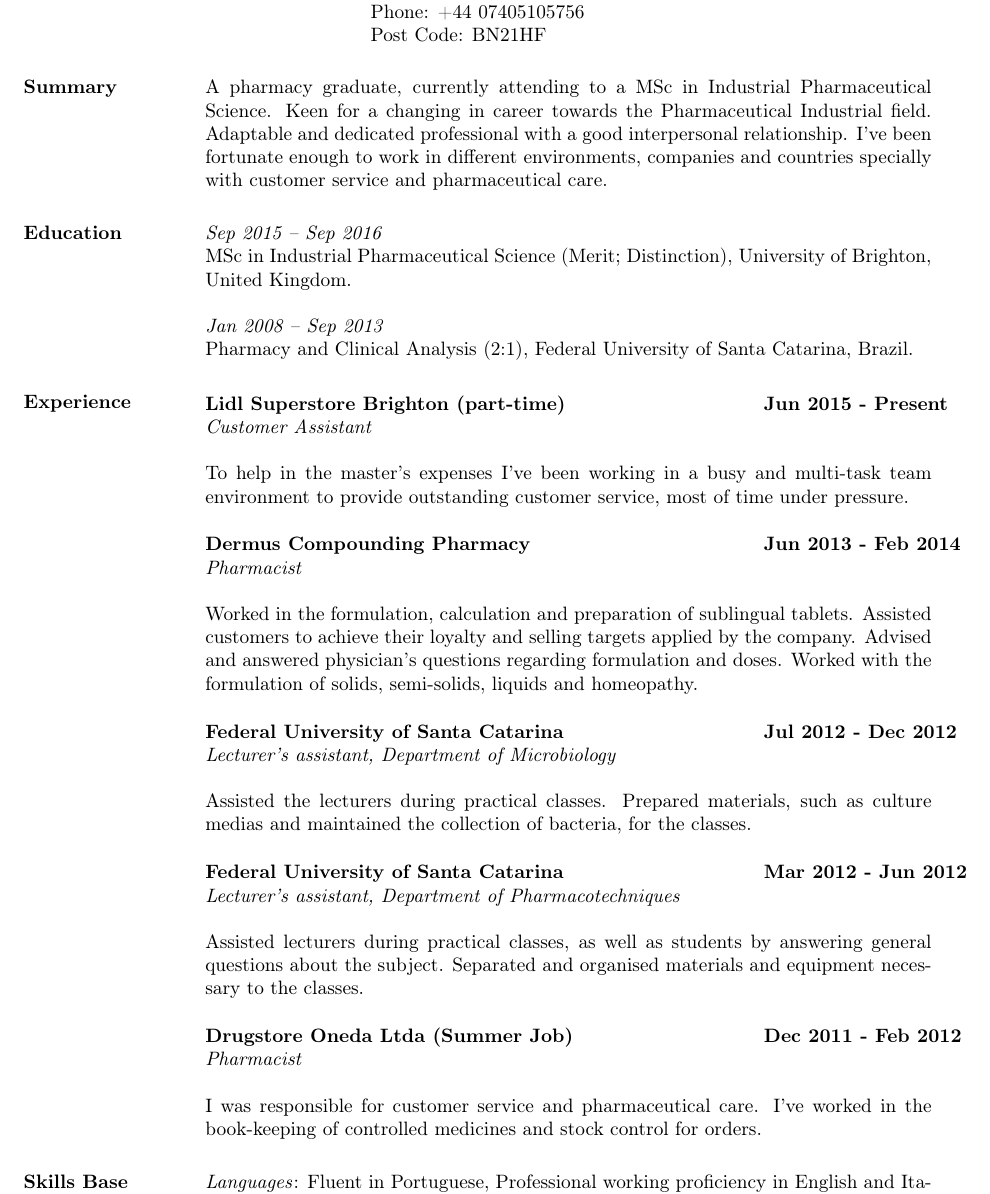
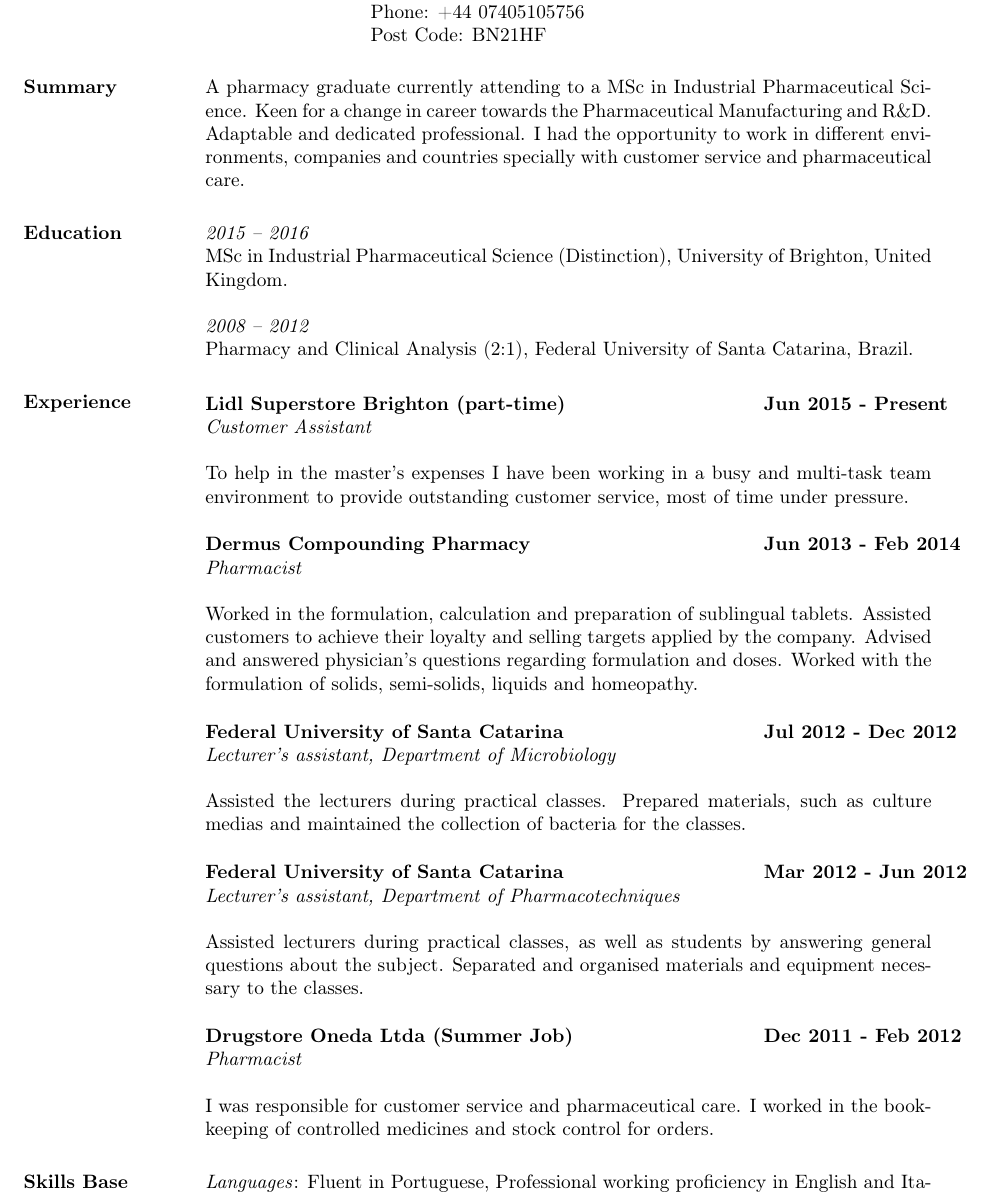
Before and after one commit to patito/cv, a LaTeX CV (gg/grazziella_gadotti.tex): part of the page, cut so that both start at the same text. Compiled offline with pdfLaTeX.

Commit message:
update gg

```diff
--- a/gg/grazziella_gadotti.tex
+++ b/gg/grazziella_gadotti.tex
@@ -17,16 +17,16 @@
 
 \begin{resume}
 
-\section{Summary} A pharmacy graduate, currently attending to a MSc in Industrial Pharmaceutical Science.
-Keen for a changing in career towards the Pharmaceutical Industrial field. Adaptable and dedicated
-professional with a good interpersonal relationship. I’ve been fortunate enough to work in different
-environments, companies and countries specially with customer service and pharmaceutical care.
+\section{Summary} A pharmacy graduate currently attending to a MSc in Industrial Pharmaceutical Science.
+Keen for a change in career towards the Pharmaceutical Manufacturing and R\&D. Adaptable and dedicated
+professional. I had the opportunity to work in different environments, companies and countries
+specially with customer service and pharmaceutical care.
 
 \section{Education}
-\textit{Sep 2015 – Sep 2016}\\
-MSc in Industrial Pharmaceutical Science (Merit; Distinction), University of Brighton, United Kingdom.
+\textit{2015 – 2016}\\
+MSc in Industrial Pharmaceutical Science (Distinction), University of Brighton, United Kingdom.
 
-\textit{Jan 2008 – Sep 2013}\\
+\textit{2008 – 2012}\\
 Pharmacy and Clinical Analysis (2:1), Federal University of Santa Catarina, Brazil.
 
 \section{Experience}
@@ -37,7 +37,7 @@ Pharmacy and Clinical Analysis (2:1), Federal University of Santa Catarina, Braz
     \textbf{Lidl Superstore Brighton (part-time)} \>\>\textbf{Jun 2015 - Present}\\
     \textit{Customer Assistant}\\
    \end{tabbing}\vspace{-20pt}      % suppress blank line after tabbing
-To help in the master's expenses I’ve been working in a busy and multi-task team environment to provide
+To help in the master's expenses I have been working in a busy and multi-task team environment to provide
 outstanding customer service, most of time under pressure.
 
 \vspace{-0.1in}
@@ -57,7 +57,7 @@ and doses. Worked with the formulation of solids, semi-solids, liquids and homeo
     \textit{Lecturer’s assistant, Department of Microbiology}\\
    \end{tabbing}\vspace{-20pt}      % suppress blank line after tabbing
 Assisted the lecturers during practical classes. Prepared materials, such as culture medias and maintained the
-collection of bacteria, for the classes.
+collection of bacteria for the classes.
 
 \vspace{-0.1in}
    \begin{tabbing}
@@ -74,7 +74,7 @@ Separated and organised materials and equipment necessary to the classes.
     \textbf{Drugstore Oneda Ltda (Summer Job)}    \>\>\textbf{Dec 2011 - Feb 2012}\\
     \textit{Pharmacist}\\
    \end{tabbing}\vspace{-20pt}      % suppress blank line after tabbing
-I was responsible for customer service and pharmaceutical care. I’ve worked in the book-keeping of controlled
+I was responsible for customer service and pharmaceutical care. I worked in the book-keeping of controlled
 medicines and stock control for orders.
 
 \section{Skills Base}
```
Also changed, not shown: gg/grazziella_gadotti.pdf.
